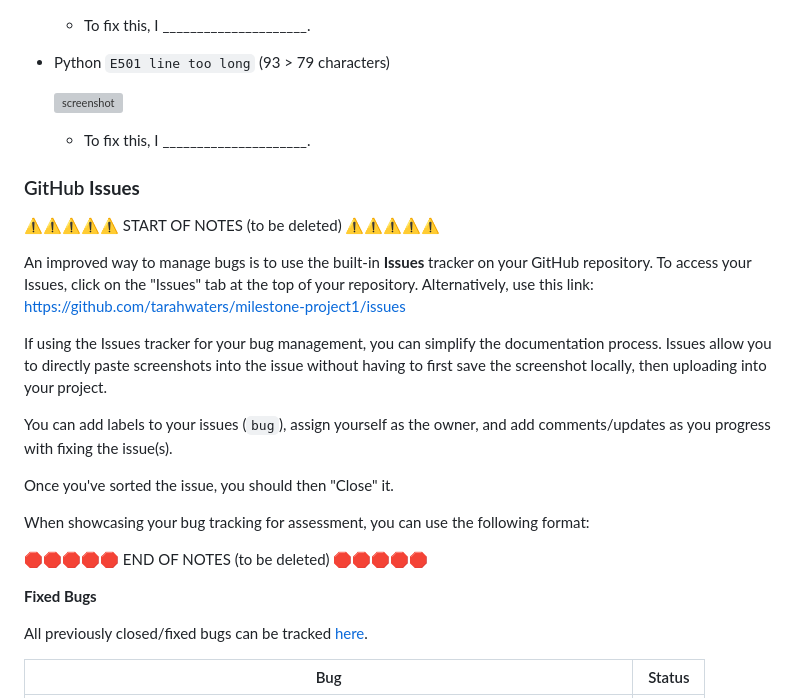
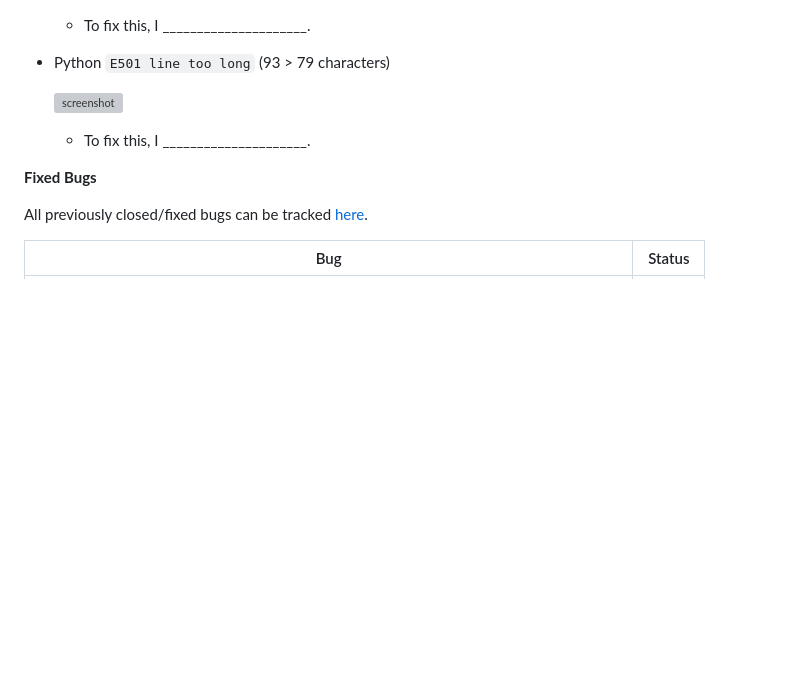
Before and after one commit to Code-Institute-Submissions/tarahwaters-milestone-project1, a Markdown page: TESTING.md, the part around the change. GitHub-like rendering; blank space fills up the shorter version; grey boxes are pictures that could not be loaded.

Commit message:
Delete notes about Github issues from TESTING.md

```diff
--- a/TESTING.md
+++ b/TESTING.md
@@ -150,26 +150,6 @@ For JavaScript and Python applications, it's best to screenshot the errors to in
 
     - To fix this, I _____________________.
 
-### GitHub **Issues**
-
-⚠️⚠️⚠️⚠️⚠️ START OF NOTES (to be deleted) ⚠️⚠️⚠️⚠️⚠️
-
-An improved way to manage bugs is to use the built-in **Issues** tracker on your GitHub repository.
-To access your Issues, click on the "Issues" tab at the top of your repository.
-Alternatively, use this link: https://github.com/tarahwaters/milestone-project1/issues
-
-If using the Issues tracker for your bug management, you can simplify the documentation process.
-Issues allow you to directly paste screenshots into the issue without having to first save the screenshot locally,
-then uploading into your project.
-
-You can add labels to your issues (`bug`), assign yourself as the owner, and add comments/updates as you progress with fixing the issue(s).
-
-Once you've sorted the issue, you should then "Close" it.
-
-When showcasing your bug tracking for assessment, you can use the following format:
-
-🛑🛑🛑🛑🛑 END OF NOTES (to be deleted) 🛑🛑🛑🛑🛑
-
 **Fixed Bugs**
 
 All previously closed/fixed bugs can be tracked [here](https://github.com/tarahwaters/milestone-project1/issues?q=is%3Aissue+is%3Aclosed).
```
